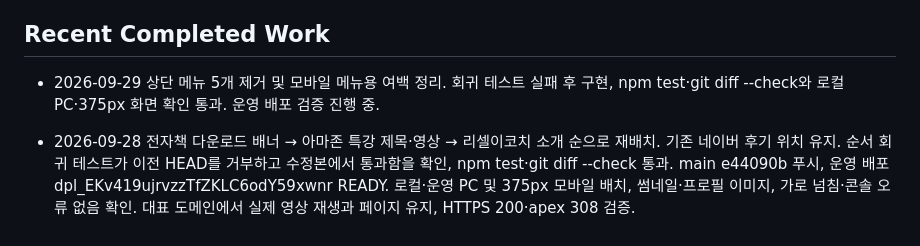
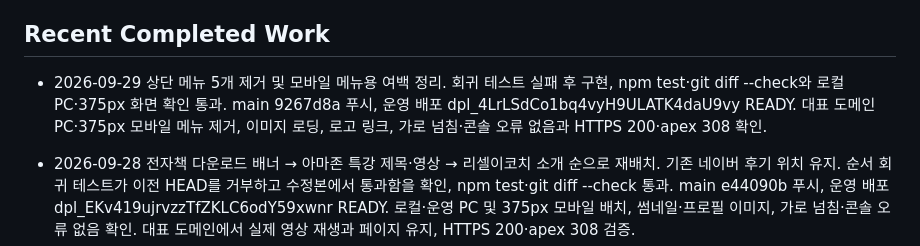
Before and after one commit to resellcoach34/git-pr, a Markdown page: .agents/PROJECT_STATE.md, the part around the change. Rendered like a GitHub page.

Commit message:
Record header menu removal production verification

```diff
--- a/.agents/PROJECT_STATE.md
+++ b/.agents/PROJECT_STATE.md
@@ -28,7 +28,7 @@ Last updated: 2026-09-29
 
 ## Recent Completed Work
 
-- 2026-09-29 상단 메뉴 5개 제거 및 모바일 메뉴용 여백 정리. 회귀 테스트 실패 후 구현, npm test·git diff --check와 로컬 PC·375px 화면 확인 통과. 운영 배포 검증 진행 중.
+- 2026-09-29 상단 메뉴 5개 제거 및 모바일 메뉴용 여백 정리. 회귀 테스트 실패 후 구현, npm test·git diff --check와 로컬 PC·375px 화면 확인 통과. main 9267d8a 푸시, 운영 배포 dpl_4LrLSdCo1bq4vyH9ULATK4daU9vy READY. 대표 도메인 PC·375px 모바일 메뉴 제거, 이미지 로딩, 로고 링크, 가로 넘침·콘솔 오류 없음과 HTTPS 200·apex 308 확인.
 
 - 2026-09-28 전자책 다운로드 배너 → 아마존 특강 제목·영상 → 리셀이코치 소개 순으로 재배치. 기존 네이버 후기 위치 유지. 순서 회귀 테스트가 이전 HEAD를 거부하고 수정본에서 통과함을 확인, npm test·git diff --check 통과. main e44090b 푸시, 운영 배포 dpl_EKv419ujrvzzTfZKLC6odY59xwnr READY. 로컬·운영 PC 및 375px 모바일 배치, 썸네일·프로필 이미지, 가로 넘침·콘솔 오류 없음 확인. 대표 도메인에서 실제 영상 재생과 페이지 유지, HTTPS 200·apex 308 검증.
 
```
